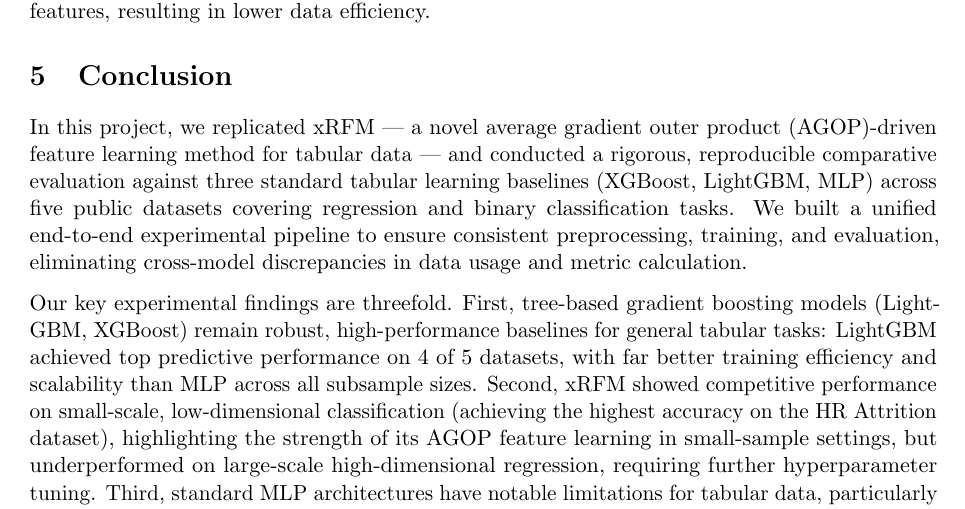
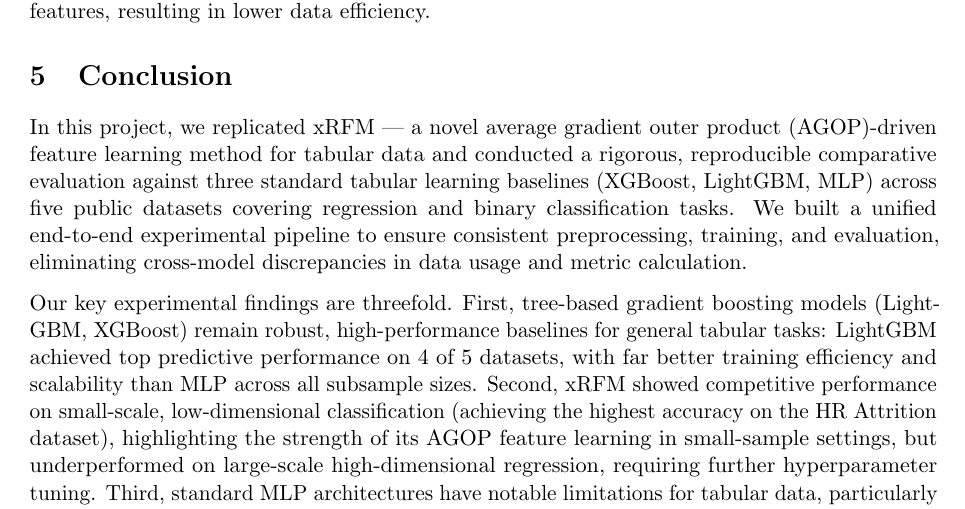
Before and after one commit to RunnZ-03/comp9417, a LaTeX document (report/main.tex, which reads report/sections/05_conclusion.tex): part of page 8 of 9, cut so that both start at the same text. Compiled offline with pdfLaTeX.

Commit message:
Update 05_conclusion.tex

```diff
--- a/report/sections/05_conclusion.tex
+++ b/report/sections/05_conclusion.tex
@@ -2,7 +2,7 @@
 % Responsible: E (with framework from overall report)
 
 \section{Conclusion}
-In this project, we replicated xRFM — a novel average gradient outer product (AGOP)-driven feature learning method for tabular data — and conducted a rigorous, reproducible comparative evaluation against three standard tabular learning baselines (XGBoost, LightGBM, MLP) across five public datasets covering regression and binary classification tasks. We built a unified end-to-end experimental pipeline to ensure consistent preprocessing, training, and evaluation, eliminating cross-model discrepancies in data usage and metric calculation.
+In this project, we replicated xRFM — a novel average gradient outer product (AGOP)-driven feature learning method for tabular data and conducted a rigorous, reproducible comparative evaluation against three standard tabular learning baselines (XGBoost, LightGBM, MLP) across five public datasets covering regression and binary classification tasks. We built a unified end-to-end experimental pipeline to ensure consistent preprocessing, training, and evaluation, eliminating cross-model discrepancies in data usage and metric calculation.
 
 Our key experimental findings are threefold. First, tree-based gradient boosting models (LightGBM, XGBoost) remain robust, high-performance baselines for general tabular tasks: LightGBM achieved top predictive performance on 4 of 5 datasets, with far better training efficiency and scalability than MLP across all subsample sizes. Second, xRFM showed competitive performance on small-scale, low-dimensional classification (achieving the highest accuracy on the HR Attrition dataset), highlighting the strength of its AGOP feature learning in small-sample settings, but underperformed on large-scale high-dimensional regression, requiring further hyperparameter tuning. Third, standard MLP architectures have notable limitations for tabular data, particularly on highly imbalanced classification tasks and large-scale data with poor training time scaling.
 
```
